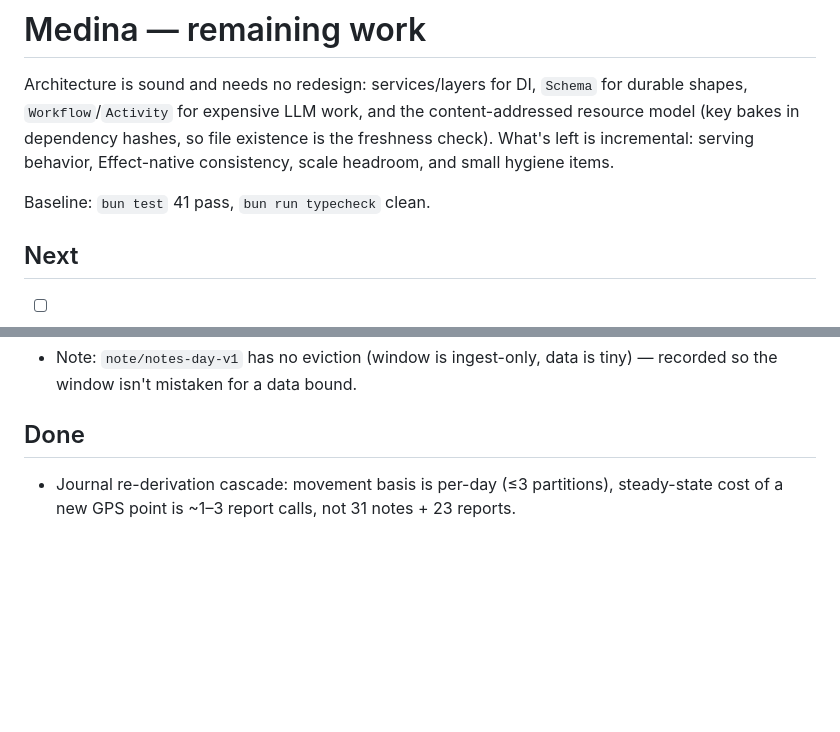
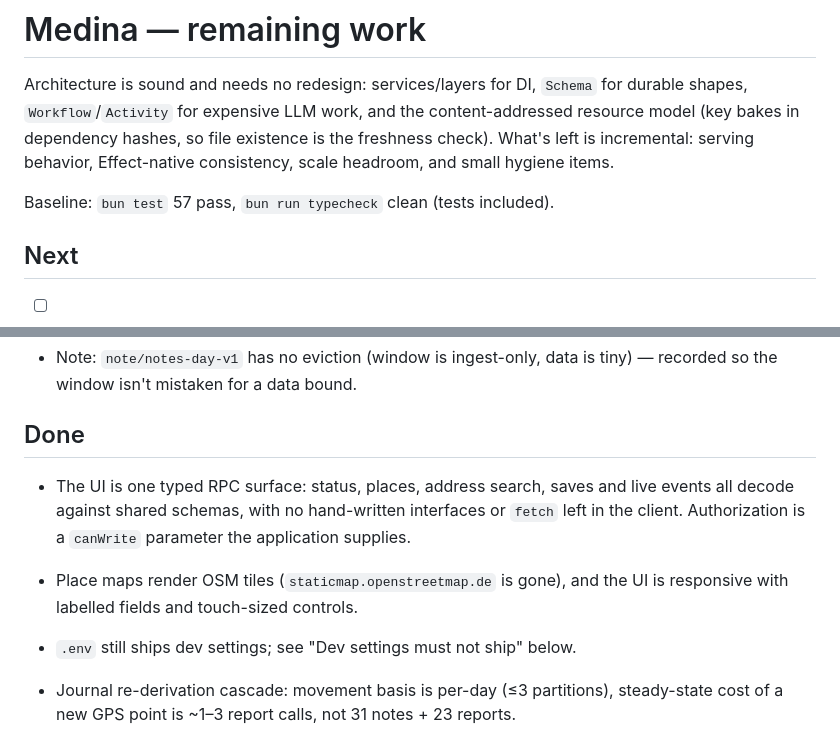
Before and after one commit to medina-stream/medina, a Markdown page: todo.md, 2 parts joined by grey strips. Rendered like a GitHub page; blank space fills up the shorter version.

Commit message:
todo: record the RPC migration and map fix
Co-authored-by: Shelley <shelley@exe.dev>

```diff
--- a/todo.md
+++ b/todo.md
@@ -6,7 +6,7 @@ content-addressed resource model (key bakes in dependency hashes, so file
 existence is the freshness check). What's left is incremental: serving
 behavior, Effect-native consistency, scale headroom, and small hygiene items.
 
-Baseline: `bun test` 41 pass, `bun run typecheck` clean.
+Baseline: `bun test` 57 pass, `bun run typecheck` clean (tests included).
 
 ## Next
 
@@ -97,6 +97,14 @@ Baseline: `bun test` 41 pass, `bun run typecheck` clean.
 
 ## Done
 
+- The UI is one typed RPC surface: status, places, address search, saves and
+  live events all decode against shared schemas, with no hand-written
+  interfaces or `fetch` left in the client. Authorization is a `canWrite`
+  parameter the application supplies.
+- Place maps render OSM tiles (`staticmap.openstreetmap.de` is gone), and
+  the UI is responsive with labelled fields and touch-sized controls.
+- `.env` still ships dev settings; see "Dev settings must not ship" below.
+
 - Journal re-derivation cascade: movement basis is per-day (≤3 partitions),
   steady-state cost of a new GPS point is ~1–3 report calls, not 31 notes +
   23 reports.
```
